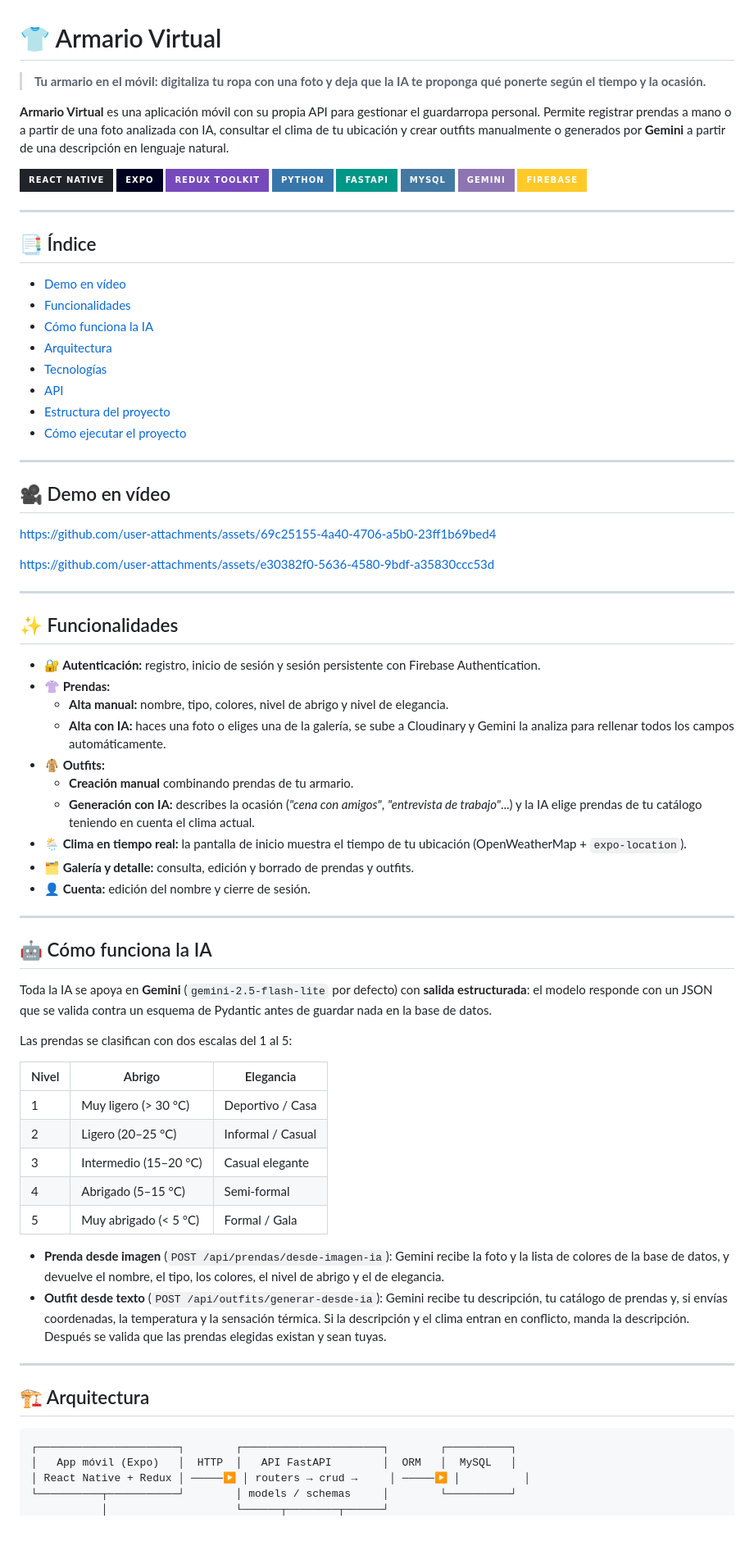
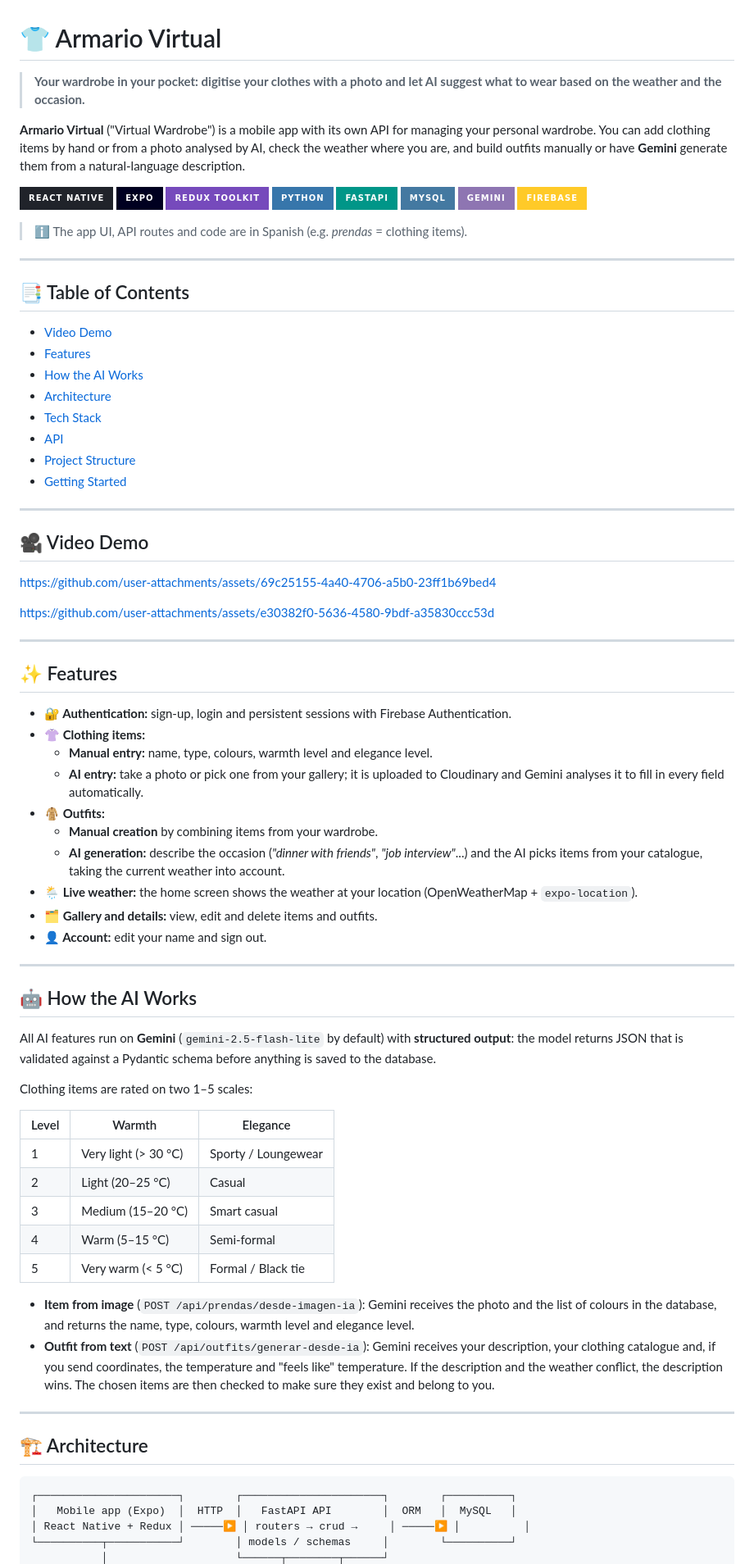
Before and after one commit to franra18/ArmarioVirtual, a Markdown page: README.md, the part around one of its changes. Shown at 82% size. GitHub-like rendering; badges without logos; blank space fills up the shorter version.

````diff
--- a/README.md
+++ b/README.md
@@ -1,8 +1,8 @@
 # 👕 Armario Virtual
 
-> **Tu armario en el móvil: digitaliza tu ropa con una foto y deja que la IA te proponga qué ponerte según el tiempo y la ocasión.**
+> **Your wardrobe in your pocket: digitise your clothes with a photo and let AI suggest what to wear based on the weather and the occasion.**
 
-**Armario Virtual** es una aplicación móvil con su propia API para gestionar el guardarropa personal. Permite registrar prendas a mano o a partir de una foto analizada con IA, consultar el clima de tu ubicación y crear outfits manualmente o generados por **Gemini** a partir de una descripción en lenguaje natural.
+**Armario Virtual** ("Virtual Wardrobe") is a mobile app with its own API for managing your personal wardrobe. You can add clothing items by hand or from a photo analysed by AI, check the weather where you are, and build outfits manually or have **Gemini** generate them from a natural-language description.
 
 ![React Native](https://img.shields.io/badge/React_Native-20232A?style=for-the-badge&logo=react&logoColor=61DAFB)
 ![Expo](https://img.shields.io/badge/Expo-000020?style=for-the-badge&logo=expo&logoColor=white)
@@ -13,22 +13,24 @@
 ![Gemini](https://img.shields.io/badge/Gemini-8E75B2?style=for-the-badge&logo=googlegemini&logoColor=white)
 ![Firebase](https://img.shields.io/badge/Firebase-FFCA28?style=for-the-badge&logo=firebase&logoColor=black)
 
----
-
-## 📑 Índice
-
-- [Demo en vídeo](#-demo-en-vídeo)
-- [Funcionalidades](#-funcionalidades)
-- [Cómo funciona la IA](#-cómo-funciona-la-ia)
-- [Arquitectura](#️-arquitectura)
-- [Tecnologías](#️-tecnologías)
-- [API](#-api)
-- [Estructura del proyecto](#-estructura-del-proyecto)
-- [Cómo ejecutar el proyecto](#-cómo-ejecutar-el-proyecto)
+> ℹ️ The app UI, API routes and code are in Spanish (e.g. *prendas* = clothing items).
 
 ---
 
-## 🎥 Demo en vídeo
+## 📑 Table of Contents
+
+- [Video Demo](#-video-demo)
+- [Features](#-features)
+- [How the AI Works](#-how-the-ai-works)
+- [Architecture](#️-architecture)
+- [Tech Stack](#️-tech-stack)
+- [API](#-api)
+- [Project Structure](#-project-structure)
+- [Getting Started](#-getting-started)
+
+---
+
+## 🎥 Video Demo
 
 
 https://github.com/user-attachments/assets/69c25155-4a40-4706-a5b0-23ff1b69bed4
@@ -40,45 +42,45 @@ https://github.com/user-attachments/assets/e30382f0-5636-4580-9bdf-a35830ccc53d
 
 ---
 
-## ✨ Funcionalidades
+## ✨ Features
 
-- **🔐 Autenticación:** registro, inicio de sesión y sesión persistente con Firebase Authentication.
-- **👚 Prendas:**
-  - **Alta manual:** nombre, tipo, colores, nivel de abrigo y nivel de elegancia.
-  - **Alta con IA:** haces una foto o eliges una de la galería, se sube a Cloudinary y Gemini la analiza para rellenar todos los campos automáticamente.
+- **🔐 Authentication:** sign-up, login and persistent sessions with Firebase Authentication.
+- **👚 Clothing items:**
+  - **Manual entry:** name, type, colours, warmth level and elegance level.
+  - **AI entry:** take a photo or pick one from your gallery; it is uploaded to Cloudinary and Gemini analyses it to fill in every field automatically.
 - **🧥 Outfits:**
-  - **Creación manual** combinando prendas de tu armario.
-  - **Generación con IA:** describes la ocasión (*"cena con amigos"*, *"entrevista de trabajo"*...) y la IA elige prendas de tu catálogo teniendo en cuenta el clima actual.
-- **🌦️ Clima en tiempo real:** la pantalla de inicio muestra el tiempo de tu ubicación (OpenWeatherMap + `expo-location`).
-- **🗂️ Galería y detalle:** consulta, edición y borrado de prendas y outfits.
-- **👤 Cuenta:** edición del nombre y cierre de sesión.
+  - **Manual creation** by combining items from your wardrobe.
+  - **AI generation:** describe the occasion (*"dinner with friends"*, *"job interview"*...) and the AI picks items from your catalogue, taking the current weather into account.
+- **🌦️ Live weather:** the home screen shows the weather at your location (OpenWeatherMap + `expo-location`).
+- **🗂️ Gallery and details:** view, edit and delete items and outfits.
+- **👤 Account:** edit your name and sign out.
 
 ---
 
-## 🤖 Cómo funciona la IA
+## 🤖 How the AI Works
 
-Toda la IA se apoya en **Gemini** (`gemini-2.5-flash-lite` por defecto) con **salida estructurada**: el modelo responde con un JSON que se valida contra un esquema de Pydantic antes de guardar nada en la base de datos.
+All AI features run on **Gemini** (`gemini-2.5-flash-lite` by default) with **structured output**: the model returns JSON that is validated against a Pydantic schema before anything is saved to the database.
 
-Las prendas se clasifican con dos escalas del 1 al 5:
+Clothing items are rated on two 1–5 scales:
 
-| Nivel | Abrigo | Elegancia |
+| Level | Warmth | Elegance |
 |---|---|---|
-| 1 | Muy ligero (> 30 °C) | Deportivo / Casa |
-| 2 | Ligero (20–25 °C) | Informal / Casual |
-| 3 | Intermedio (15–20 °C) | Casual elegante |
-| 4 | Abrigado (5–15 °C) | Semi-formal |
-| 5 | Muy abrigado (< 5 °C) | Formal / Gala |
+| 1 | Very light (> 30 °C) | Sporty / Loungewear |
+| 2 | Light (20–25 °C) | Casual |
+| 3 | Medium (15–20 °C) | Smart casual |
+| 4 | Warm (5–15 °C) | Semi-formal |
+| 5 | Very warm (< 5 °C) | Formal / Black tie |
 
-- **Prenda desde imagen** (`POST /api/prendas/desde-imagen-ia`): Gemini recibe la foto y la lista de colores de la base de datos, y devuelve el nombre, el tipo, los colores, el nivel de abrigo y el de elegancia.
-- **Outfit desde texto** (`POST /api/outfits/generar-desde-ia`): Gemini recibe tu descripción, tu catálogo de prendas y, si envías coordenadas, la temperatura y la sensación térmica. Si la descripción y el clima entran en conflicto, manda la descripción. Después se valida que las prendas elegidas existan y sean tuyas.
+- **Item from image** (`POST /api/prendas/desde-imagen-ia`): Gemini receives the photo and the list of colours in the database, and returns the name, type, colours, warmth level and elegance level.
+- **Outfit from text** (`POST /api/outfits/generar-desde-ia`): Gemini receives your description, your clothing catalogue and, if you send coordinates, the temperature and "feels like" temperature. If the description and the weather conflict, the description wins. The chosen items are then checked to make sure they exist and belong to you.
 
 ---
 
-## 🏗️ Arquitectura
+## 🏗️ Architecture
 
 ```text
 ┌──────────────────────┐        ┌──────────────────────┐        ┌──────────┐
-│   App móvil (Expo)   │  HTTP  │   API FastAPI        │  ORM   │  MySQL   │
+│   Mobile app (Expo)  │  HTTP  │   FastAPI API        │  ORM   │  MySQL   │
 │ React Native + Redux │ ─────▶ │ routers → crud →     │ ─────▶ │          │
 └──────────┬───────────┘        │ models / schemas     │        └──────────┘
            │                    └──────┬────────┬──────┘
````
Also changed, not shown: other parts of README.md (+57 -57 lines).
